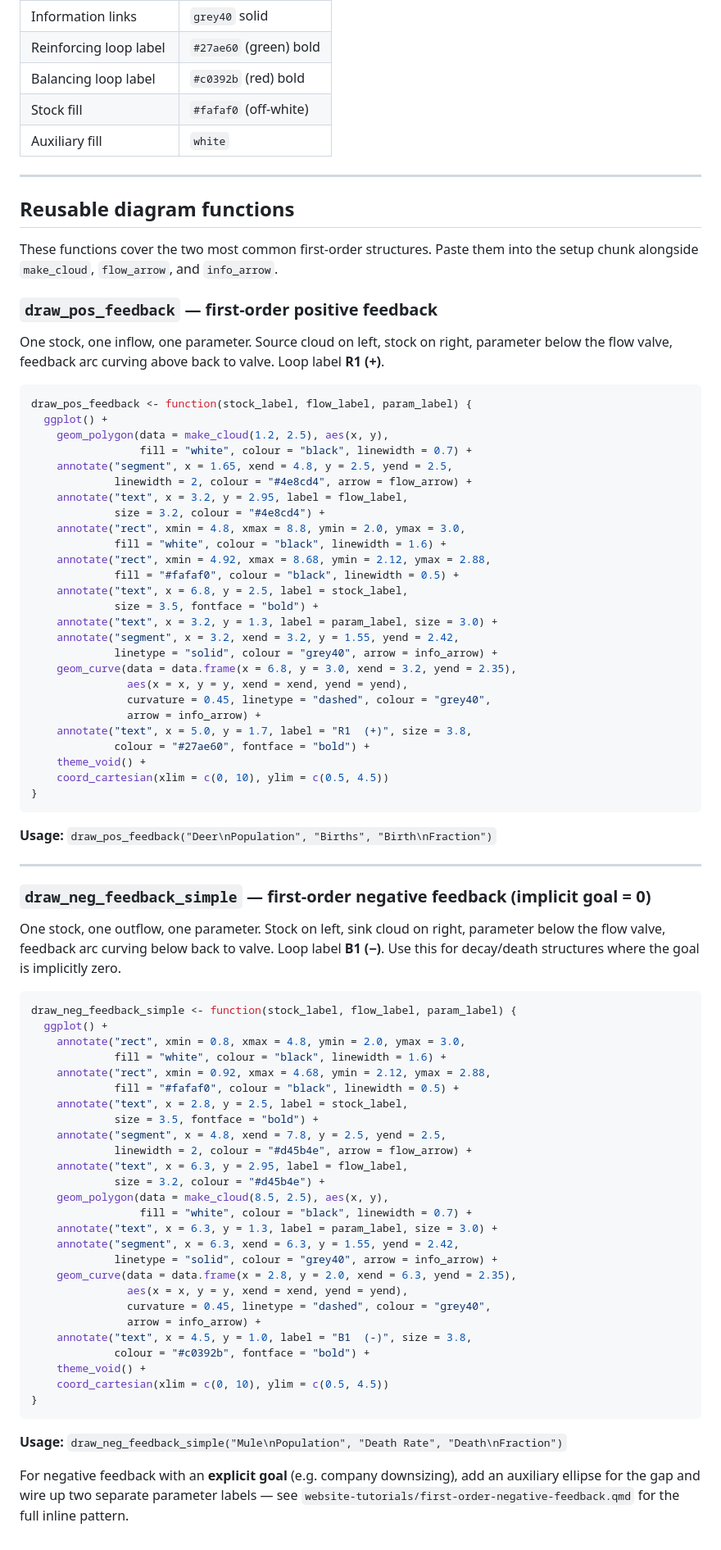
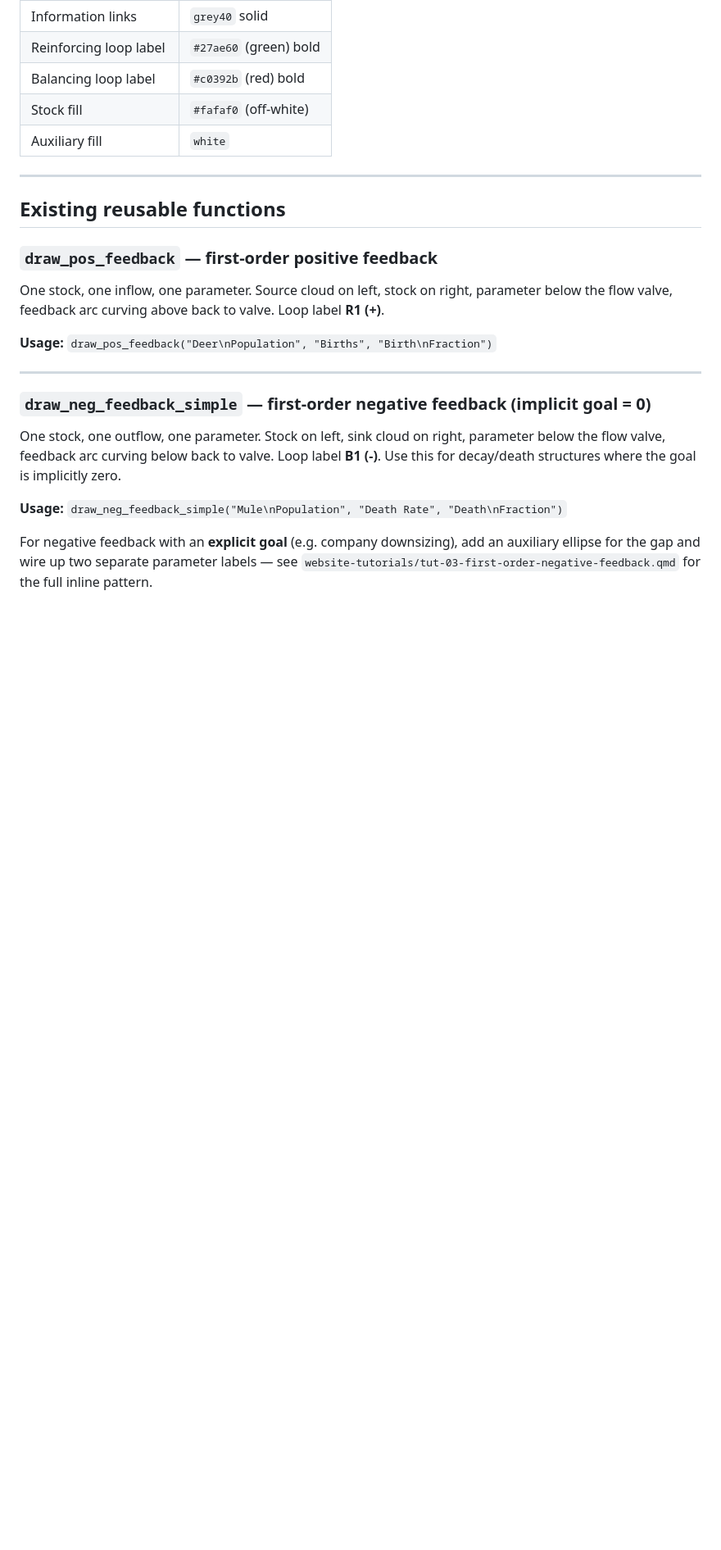
Before and after one commit to kennethmoore-creative/sd-practice, a Markdown page: .claude/commands/sd-diagram.md, the part around one of its changes. Shown at 82% size. GitHub-like rendering; blank space fills up the shorter version.

Commit message:
docs: establish R/ as single source of truth for diagram functions in CLAUDE.md and sd-diagram skill
Co-Authored-By: Claude Sonnet 4.6 <noreply@anthropic.com>

````diff
--- a/.claude/commands/sd-diagram.md
+++ b/.claude/commands/sd-diagram.md
@@ -109,44 +121,12 @@ For the double-bordered stock rectangle, connect flows and info links to the **o
 
 ---
 
-## Reusable diagram functions
-
-These functions cover the two most common first-order structures. Paste them into the
-setup chunk alongside `make_cloud`, `flow_arrow`, and `info_arrow`.
+## Existing reusable functions
 
 ### `draw_pos_feedback` — first-order positive feedback
 
 One stock, one inflow, one parameter. Source cloud on left, stock on right, parameter
 below the flow valve, feedback arc curving above back to valve. Loop label **R1 (+)**.
-
-```r
-draw_pos_feedback <- function(stock_label, flow_label, param_label) {
-  ggplot() +
-    geom_polygon(data = make_cloud(1.2, 2.5), aes(x, y),
-                 fill = "white", colour = "black", linewidth = 0.7) +
-    annotate("segment", x = 1.65, xend = 4.8, y = 2.5, yend = 2.5,
-             linewidth = 2, colour = "#4e8cd4", arrow = flow_arrow) +
-    annotate("text", x = 3.2, y = 2.95, label = flow_label,
-             size = 3.2, colour = "#4e8cd4") +
-    annotate("rect", xmin = 4.8, xmax = 8.8, ymin = 2.0, ymax = 3.0,
-             fill = "white", colour = "black", linewidth = 1.6) +
-    annotate("rect", xmin = 4.92, xmax = 8.68, ymin = 2.12, ymax = 2.88,
-             fill = "#fafaf0", colour = "black", linewidth = 0.5) +
-    annotate("text", x = 6.8, y = 2.5, label = stock_label,
-             size = 3.5, fontface = "bold") +
-    annotate("text", x = 3.2, y = 1.3, label = param_label, size = 3.0) +
-    annotate("segment", x = 3.2, xend = 3.2, y = 1.55, yend = 2.42,
-             linetype = "solid", colour = "grey40", arrow = info_arrow) +
-    geom_curve(data = data.frame(x = 6.8, y = 3.0, xend = 3.2, yend = 2.35),
-               aes(x = x, y = y, xend = xend, yend = yend),
-               curvature = 0.45, linetype = "dashed", colour = "grey40",
-               arrow = info_arrow) +
-    annotate("text", x = 5.0, y = 1.7, label = "R1  (+)", size = 3.8,
-             colour = "#27ae60", fontface = "bold") +
-    theme_void() +
-    coord_cartesian(xlim = c(0, 10), ylim = c(0.5, 4.5))
-}
-```
 
 **Usage:** `draw_pos_feedback("Deer\nPopulation", "Births", "Birth\nFraction")`
 
@@ -155,40 +135,11 @@ draw_pos_feedback <- function(stock_label, flow_label, param_label) {
 ### `draw_neg_feedback_simple` — first-order negative feedback (implicit goal = 0)
 
 One stock, one outflow, one parameter. Stock on left, sink cloud on right, parameter
-below the flow valve, feedback arc curving below back to valve. Loop label **B1 (−)**.
+below the flow valve, feedback arc curving below back to valve. Loop label **B1 (-)**.
 Use this for decay/death structures where the goal is implicitly zero.
-
-```r
-draw_neg_feedback_simple <- function(stock_label, flow_label, param_label) {
-  ggplot() +
-    annotate("rect", xmin = 0.8, xmax = 4.8, ymin = 2.0, ymax = 3.0,
-             fill = "white", colour = "black", linewidth = 1.6) +
-    annotate("rect", xmin = 0.92, xmax = 4.68, ymin = 2.12, ymax = 2.88,
-             fill = "#fafaf0", colour = "black", linewidth = 0.5) +
-    annotate("text", x = 2.8, y = 2.5, label = stock_label,
-             size = 3.5, fontface = "bold") +
-    annotate("segment", x = 4.8, xend = 7.8, y = 2.5, yend = 2.5,
-             linewidth = 2, colour = "#d45b4e", arrow = flow_arrow) +
-    annotate("text", x = 6.3, y = 2.95, label = flow_label,
-             size = 3.2, colour = "#d45b4e") +
-    geom_polygon(data = make_cloud(8.5, 2.5), aes(x, y),
-                 fill = "white", colour = "black", linewidth = 0.7) +
-    annotate("text", x = 6.3, y = 1.3, label = param_label, size = 3.0) +
-    annotate("segment", x = 6.3, xend = 6.3, y = 1.55, yend = 2.42,
-             linetype = "solid", colour = "grey40", arrow = info_arrow) +
-    geom_curve(data = data.frame(x = 2.8, y = 2.0, xend = 6.3, yend = 2.35),
-               aes(x = x, y = y, xend = xend, yend = yend),
-               curvature = 0.45, linetype = "dashed", colour = "grey40",
-               arrow = info_arrow) +
-    annotate("text", x = 4.5, y = 1.0, label = "B1  (-)", size = 3.8,
-             colour = "#c0392b", fontface = "bold") +
-    theme_void() +
-    coord_cartesian(xlim = c(0, 10), ylim = c(0.5, 4.5))
-}
-```
 
 **Usage:** `draw_neg_feedback_simple("Mule\nPopulation", "Death Rate", "Death\nFraction")`
 
 For negative feedback with an **explicit goal** (e.g. company downsizing), add an
 auxiliary ellipse for the gap and wire up two separate parameter labels — see
-`website-tutorials/first-order-negative-feedback.qmd` for the full inline pattern.
+`website-tutorials/tut-03-first-order-negative-feedback.qmd` for the full inline pattern.
````
Also changed, not shown: other parts of .claude/commands/sd-diagram.md (+36 -24 lines), CLAUDE.md (+18 -0 lines).
